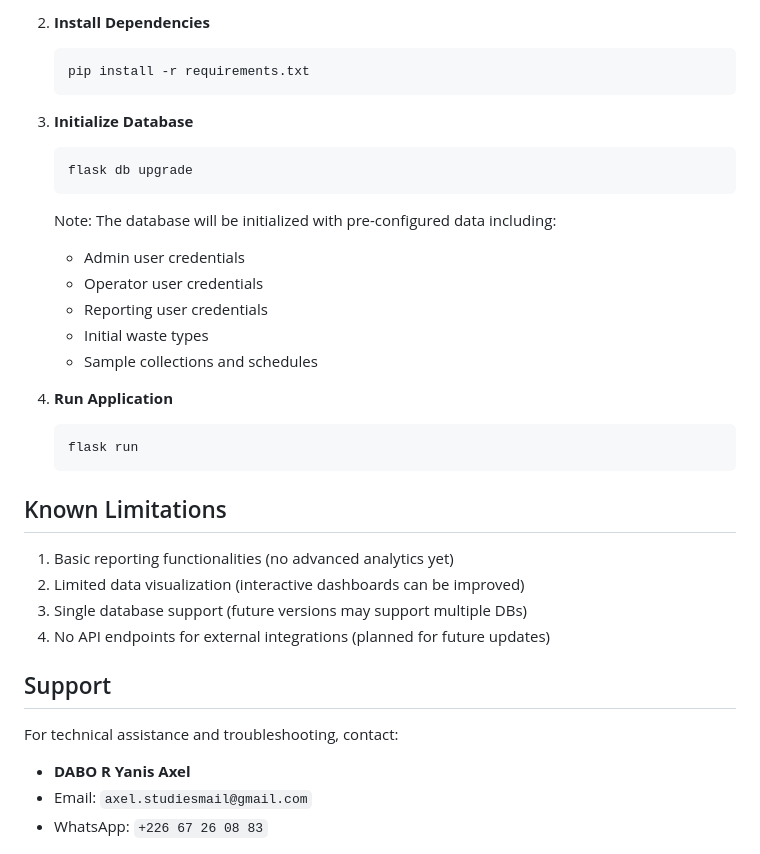
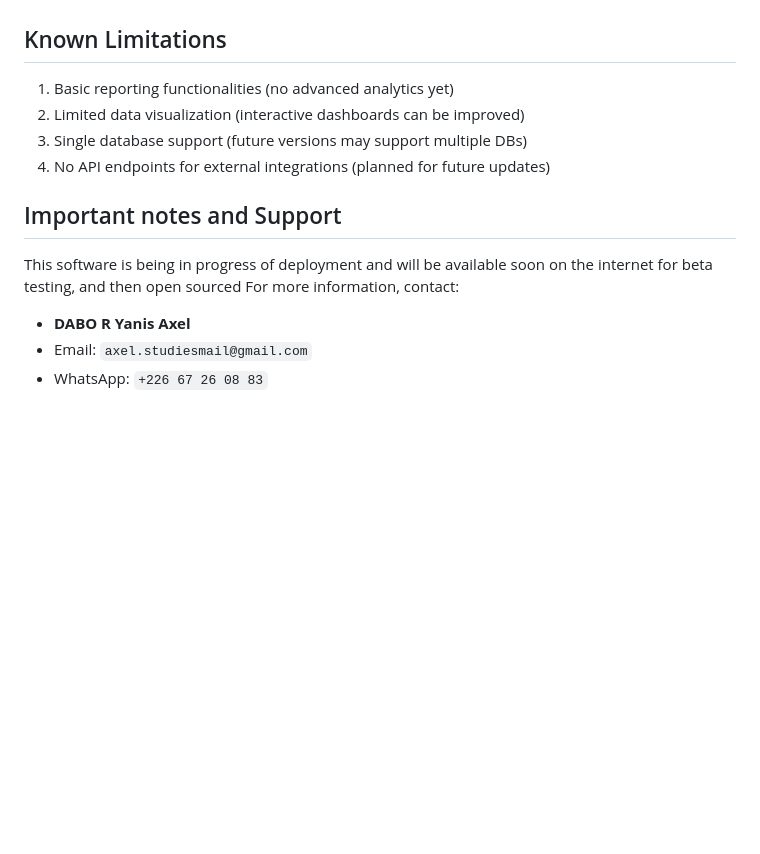
Before and after one commit to Y4NN777/EcoTrack, a Markdown page: README.md, the part around the change printed below. Drawn GitHub-style; blank space fills up the shorter version.

````diff
--- a/README.md
+++ b/README.md
@@ -142,29 +124,3 @@ wms/
-2. **Install Dependencies**
-
-   ```bash
-   pip install -r requirements.txt
-   ```
-
-3. **Initialize Database**
-
-   ```bash
-   flask db upgrade
-   ```
-
-   Note: The database will be initialized with pre-configured data including:
-
-   - Admin user credentials
-   - Operator user credentials
-   - Reporting user credentials
-   - Initial waste types
-   - Sample collections and schedules
-
-4. **Run Application**
-
-   ```bash
-   flask run
-   ```
-
 ## Known Limitations
 
 1. Basic reporting functionalities (no advanced analytics yet)
@@ -172,9 +128,11 @@ wms/
 3. Single database support (future versions may support multiple DBs)
 4. No API endpoints for external integrations (planned for future updates)
 
-## Support
+## Important notes and Support
 
-For technical assistance and troubleshooting, contact:
+This software is being in progress of deployment and will be available soon on the internet for beta testing,
+and then open sourced
+For more information, contact:
 
 - **DABO R Yanis Axel**
 - Email: `axel.studiesmail@gmail.com`
````
Also changed, not shown: other parts of README.md (+0 -18 lines).
